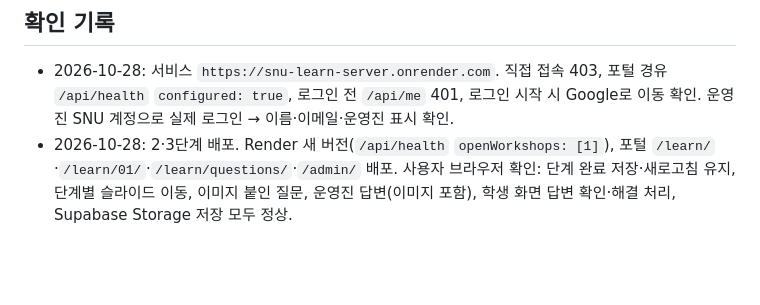
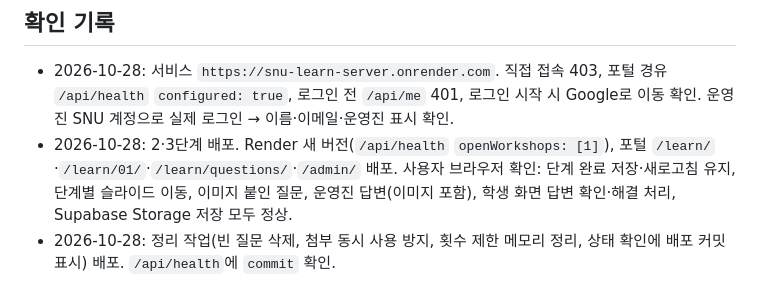
Before and after one commit to aeron1120/openAI_WS, a Markdown page: learn-server/README.md, the part around the change. GitHub-like rendering; blank space fills up the shorter version.

Commit message:
Record the polish deploy in the learn server log
Co-Authored-By: Claude Opus 5.5 <noreply@anthropic.com>

```diff
--- a/learn-server/README.md
+++ b/learn-server/README.md
@@ -84,3 +84,4 @@
 
 - 2026-10-28: 서비스 `https://snu-learn-server.onrender.com`. 직접 접속 403, 포털 경유 `/api/health` `configured: true`, 로그인 전 `/api/me` 401, 로그인 시작 시 Google로 이동 확인. 운영진 SNU 계정으로 실제 로그인 → 이름·이메일·운영진 표시 확인.
 - 2026-10-28: 2·3단계 배포. Render 새 버전(`/api/health` `openWorkshops: [1]`), 포털 `/learn/`·`/learn/01/`·`/learn/questions/`·`/admin/` 배포. 사용자 브라우저 확인: 단계 완료 저장·새로고침 유지, 단계별 슬라이드 이동, 이미지 붙인 질문, 운영진 답변(이미지 포함), 학생 화면 답변 확인·해결 처리, Supabase Storage 저장 모두 정상.
+- 2026-10-28: 정리 작업(빈 질문 삭제, 첨부 동시 사용 방지, 횟수 제한 메모리 정리, 상태 확인에 배포 커밋 표시) 배포. `/api/health`에 `commit` 확인.
```
